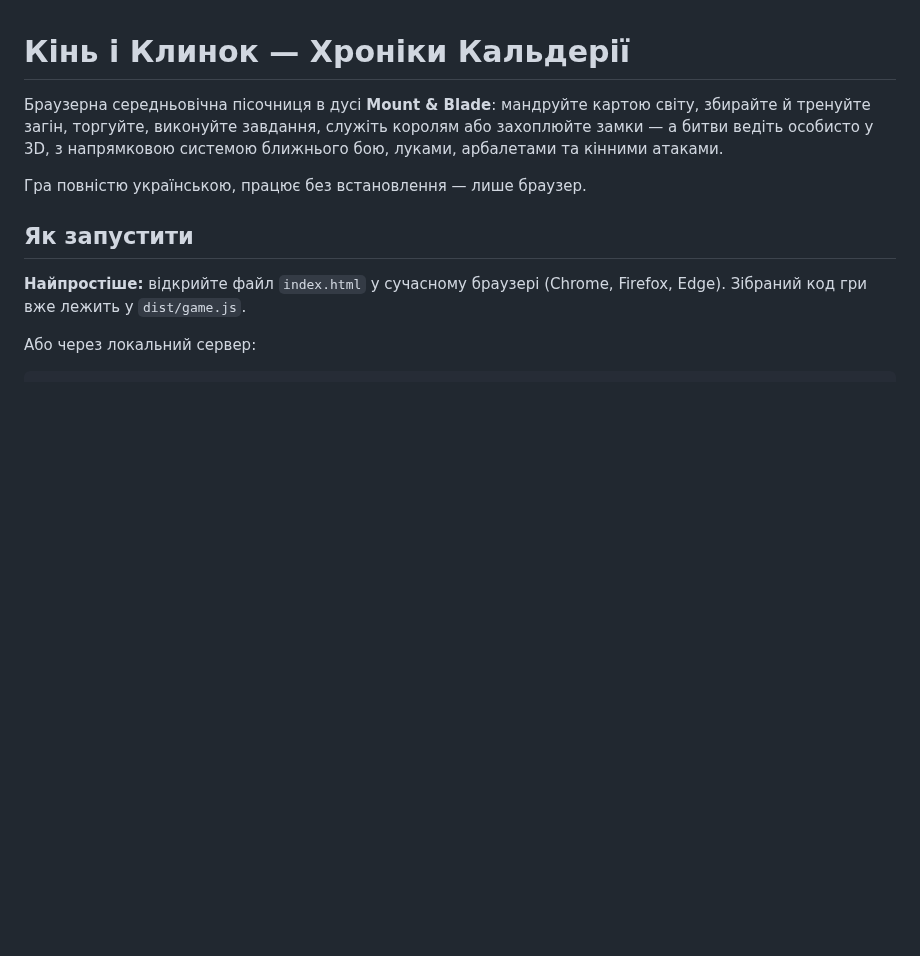
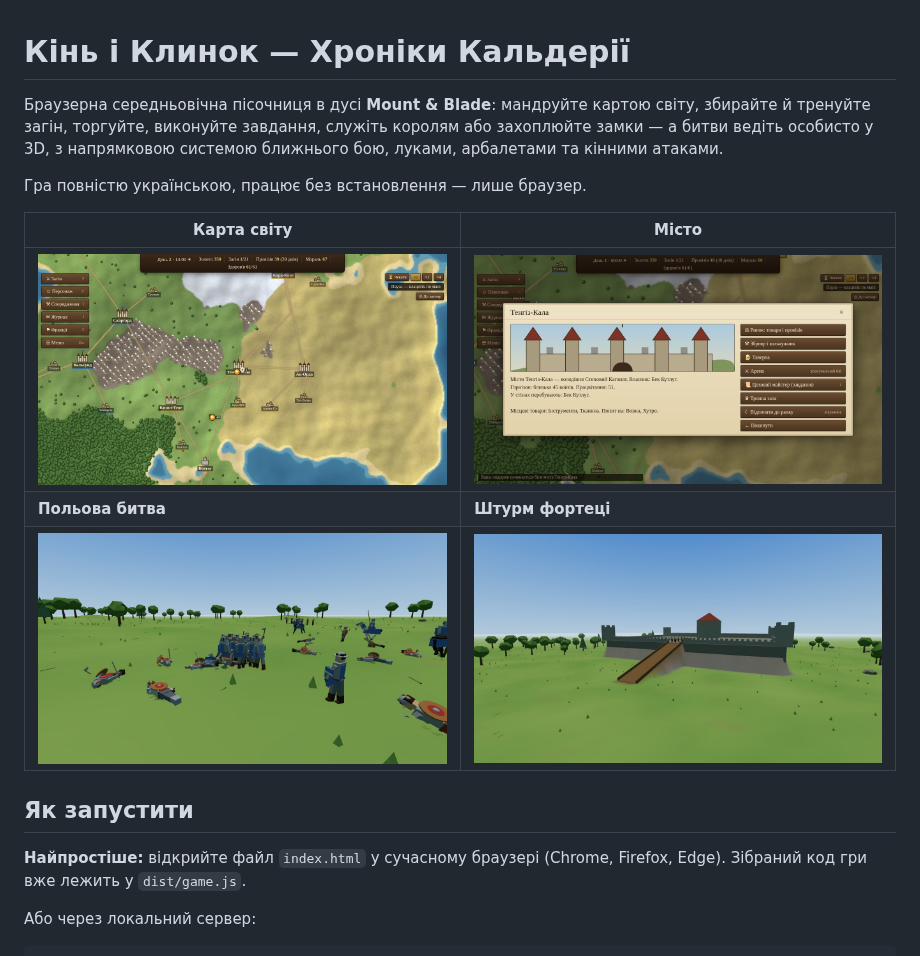
Before and after one commit to tirkomismail-prog/moubla, a Markdown page: README.md, the part around the change. GitHub-like rendering; pictures changed too: docs/battle.jpg (added), docs/map.jpg (added), docs/siege.jpg (added); blank space fills up the shorter version.

```diff
--- a/README.md
+++ b/README.md
@@ -5,6 +5,12 @@
 з напрямковою системою ближнього бою, луками, арбалетами та кінними атаками.
 
 Гра повністю українською, працює без встановлення — лише браузер.
+
+| Карта світу | Місто |
+|---|---|
+| ![Карта світу](docs/map.jpg) | ![Місто](docs/town.jpg) |
+| **Польова битва** | **Штурм фортеці** |
+| ![Битва](docs/battle.jpg) | ![Облога](docs/siege.jpg) |
 
 ## Як запустити
 
```
Also changed, not shown: 6 other files.
